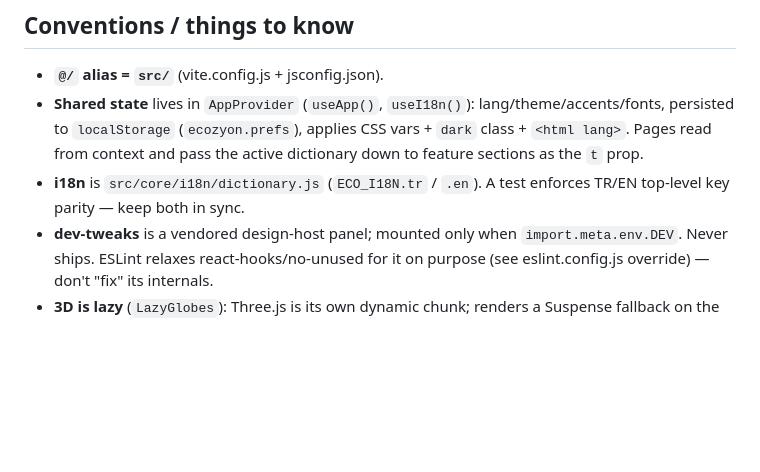
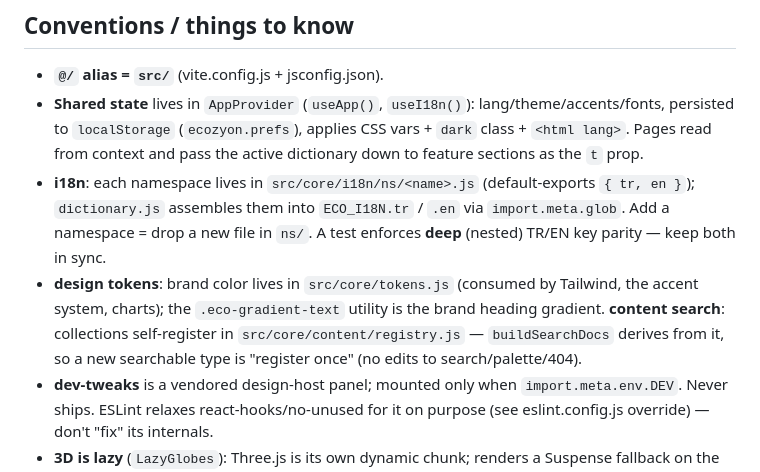
Before and after one commit to salihoglueyup/EcozyonTech, a Markdown page: CLAUDE.md, the part around the change. Drawn GitHub-style; blank space fills up the shorter version.

Commit message:
docs(claude): note i18n ns split, design tokens, content registry
Co-Authored-By: Claude Opus 4.8 <noreply@anthropic.com>

```diff
--- a/CLAUDE.md
+++ b/CLAUDE.md
@@ -49,8 +49,16 @@ Routes: `/` `/services` `/impact` `/about` `/contact` + `*` → real NotFound pa
   lang/theme/accents/fonts, persisted to `localStorage` (`ecozyon.prefs`),
   applies CSS vars + `dark` class + `<html lang>`. Pages read from context and
   pass the active dictionary down to feature sections as the `t` prop.
-- **i18n** is `src/core/i18n/dictionary.js` (`ECO_I18N.tr` / `.en`). A test
-  enforces TR/EN top-level key parity — keep both in sync.
+- **i18n**: each namespace lives in `src/core/i18n/ns/<name>.js`
+  (default-exports `{ tr, en }`); `dictionary.js` assembles them into
+  `ECO_I18N.tr` / `.en` via `import.meta.glob`. Add a namespace = drop a new
+  file in `ns/`. A test enforces **deep** (nested) TR/EN key parity — keep
+  both in sync.
+- **design tokens**: brand color lives in `src/core/tokens.js` (consumed by
+  Tailwind, the accent system, charts); the `.eco-gradient-text` utility is
+  the brand heading gradient. **content search**: collections self-register
+  in `src/core/content/registry.js` — `buildSearchDocs` derives from it, so a
+  new searchable type is "register once" (no edits to search/palette/404).
 - **dev-tweaks** is a vendored design-host panel; mounted only when
   `import.meta.env.DEV`. Never ships. ESLint relaxes react-hooks/no-unused
   for it on purpose (see eslint.config.js override) — don't "fix" its
```
